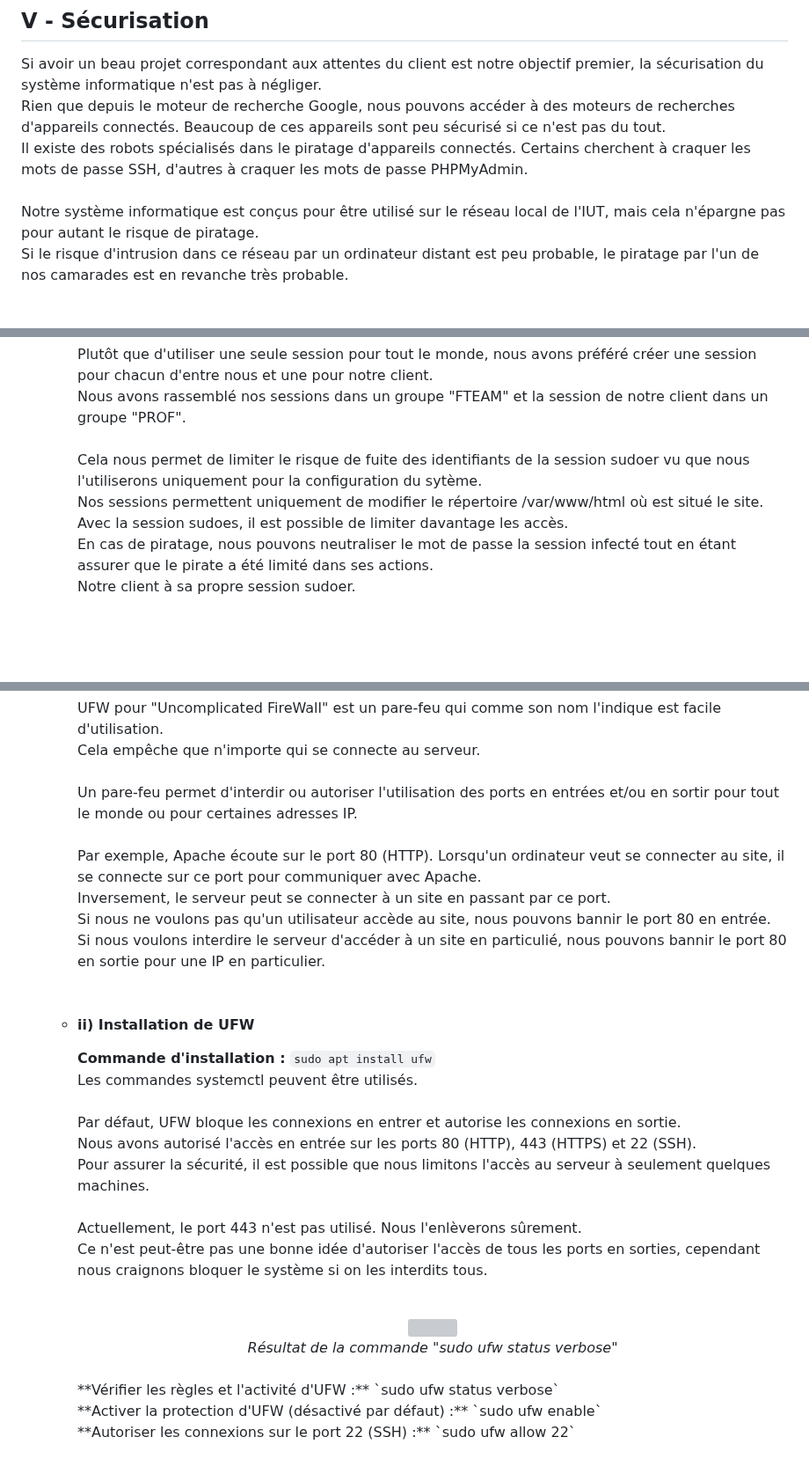
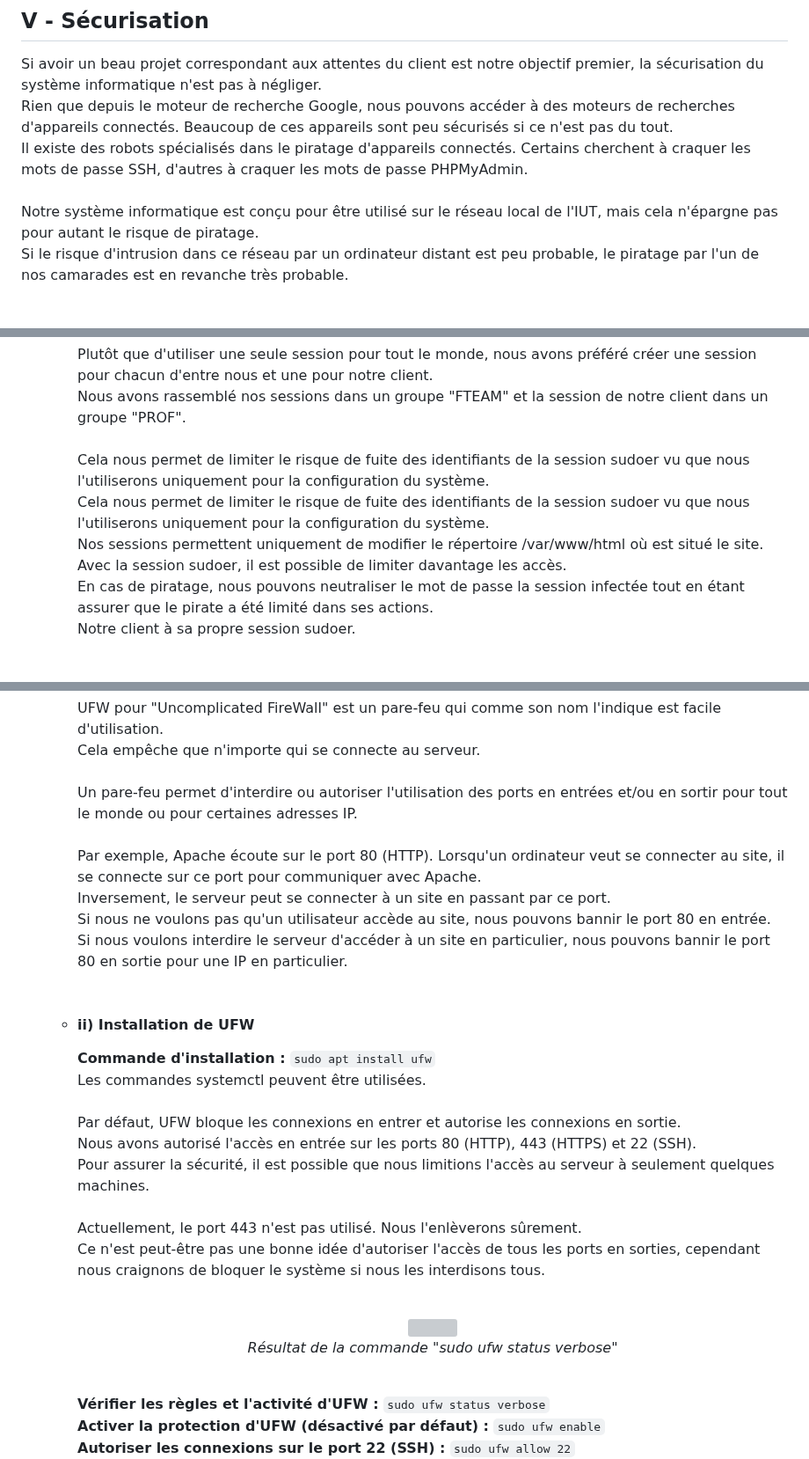
Before and after one commit to Farandjis/ticketsV2, a Markdown page: docs/installation_systeme/installation.md, 3 parts joined by grey strips. Shown at 88% size. Rendered like a GitHub page; blank space fills up the shorter version; grey boxes are pictures that could not be loaded.

```diff
--- a/docs/installation_systeme/installation.md
+++ b/docs/installation_systeme/installation.md
@@ -563,10 +563,10 @@ Interdiction de la partager à quiconque en dehors de la FTEAM ou de nos profess
 
 ## <a name="p5"></a> V - Sécurisation
 Si avoir un beau projet correspondant aux attentes du client est notre objectif premier, la sécurisation du système informatique n'est pas à négliger.<br>
-Rien que depuis le moteur de recherche Google, nous pouvons accéder à des moteurs de recherches d'appareils connectés. Beaucoup de ces appareils sont peu sécurisé si ce n'est pas du tout.<br>
+Rien que depuis le moteur de recherche Google, nous pouvons accéder à des moteurs de recherches d'appareils connectés. Beaucoup de ces appareils sont peu sécurisés si ce n'est pas du tout.<br>
 Il existe des robots spécialisés dans le piratage d'appareils connectés. Certains cherchent à craquer les mots de passe SSH, d'autres à craquer les mots de passe PHPMyAdmin.<br>
 <br>
-Notre système informatique est conçus pour être utilisé sur le réseau local de l'IUT, mais cela n'épargne pas pour autant le risque de piratage.<br>
+Notre système informatique est conçu pour être utilisé sur le réseau local de l'IUT, mais cela n'épargne pas pour autant le risque de piratage.<br>
 Si le risque d'intrusion dans ce réseau par un ordinateur distant est peu probable, le piratage par l'un de nos camarades est en revanche très probable.<br>
 <br><br>
 Ainsi, cette partie explique comment nous avons sécurisé notre RaspberryPi.<br>
@@ -579,9 +579,10 @@ Notre travail se fonde sur https://raspberrytips.fr/securiser-raspberry-pi/?utm_
         Plutôt que d'utiliser une seule session pour tout le monde, nous avons préféré créer une session pour chacun d'entre nous et une pour notre client.<br>
         Nous avons rassemblé nos sessions dans un groupe "FTEAM" et la session de notre client dans un groupe "PROF".<br>
         <br>
-        Cela nous permet de limiter le risque de fuite des identifiants de la session sudoer vu que nous l'utiliserons uniquement pour la configuration du sytème.<br>
-        Nos sessions permettent uniquement de modifier le répertoire /var/www/html où est situé le site. Avec la session sudoes, il est possible de limiter davantage les accès.<br>
-        En cas de piratage, nous pouvons neutraliser le mot de passe la session infecté tout en étant assurer que le pirate a été limité dans ses actions.<br>
+        Cela nous permet de limiter le risque de fuite des identifiants de la session sudoer vu que nous l'utiliserons uniquement pour la configuration du système.<br>
+        Cela nous permet de limiter le risque de fuite des identifiants de la session sudoer vu que nous l'utiliserons uniquement pour la configuration du système.<br>
+        Nos sessions permettent uniquement de modifier le répertoire /var/www/html où est situé le site. Avec la session sudoer, il est possible de limiter davantage les accès.<br>
+        En cas de piratage, nous pouvons neutraliser le mot de passe la session infectée tout en étant assurer que le pirate a été limité dans ses actions.<br>
         Notre client à sa propre session sudoer.<br>
         <br><br>
         **Remarque :**<br>
@@ -658,30 +659,32 @@ Notre travail se fonde sur https://raspberrytips.fr/securiser-raspberry-pi/?utm_
         UFW pour "Uncomplicated FireWall" est un pare-feu qui comme son nom l'indique est facile d'utilisation.<br>
         Cela empêche que n'importe qui se connecte au serveur.<br>
         <br>
-        Un pare-feu permet d'interdir ou autoriser l'utilisation des ports en entrées et/ou en sortir pour tout le monde ou pour certaines adresses IP.<br>
+        Un pare-feu permet d'interdire ou autoriser l'utilisation des ports en entrées et/ou en sortir pour tout le monde ou pour certaines adresses IP.<br>
         <br>
         Par exemple, Apache écoute sur le port 80 (HTTP). Lorsqu'un ordinateur veut se connecter au site, il se connecte sur ce port pour communiquer avec Apache.<br>
         Inversement, le serveur peut se connecter à un site en passant par ce port.<br>
         Si nous ne voulons pas qu'un utilisateur accède au site, nous pouvons bannir le port 80 en entrée.<br>
-        Si nous voulons interdire le serveur d'accéder à un site en particulié, nous pouvons bannir le port 80 en sortie pour une IP en particulier.<br>
+        Si nous voulons interdire le serveur d'accéder à un site en particulier, nous pouvons bannir le port 80 en sortie pour une IP en particulier.<br>
         <br>
 
     - #### <a name="p5cii"></a> ii) Installation de UFW
         **Commande d'installation :** `sudo apt install ufw`<br>
-        Les commandes systemctl peuvent être utilisés.<br>
+        Les commandes systemctl peuvent être utilisées.<br>
         <br>
         Par défaut, UFW bloque les connexions en entrer et autorise les connexions en sortie.<br>
         Nous avons autorisé l'accès en entrée sur les ports 80 (HTTP), 443 (HTTPS) et 22 (SSH).<br>
-        Pour assurer la sécurité, il est possible que nous limitons l'accès au serveur à seulement quelques machines.<br>
+        Pour assurer la sécurité, il est possible que nous limitions l'accès au serveur à seulement quelques machines.<br>
         <br>
         Actuellement, le port 443 n'est pas utilisé. Nous l'enlèverons sûrement.<br>
-        Ce n'est peut-être pas une bonne idée d'autoriser l'accès de tous les ports en sorties, cependant nous craignons bloquer le système si on les interdits tous.<br>
+        Ce n'est peut-être pas une bonne idée d'autoriser l'accès de tous les ports en sorties, cependant nous craignons de bloquer le système si nous les interdisons tous.<br>
         <br>
+
         <div align="center">
             <img src="img\V_Securisation\ufw.webp" title="la commande sudo ufw status verbose montre les ports ouverts" width="350"/><br>
             <i>Résultat de la commande "sudo ufw status verbose"</i>
         </div>
         <br>
+
         **Vérifier les règles et l'activité d'UFW :** `sudo ufw status verbose`<br>
         **Activer la protection d'UFW (désactivé par défaut) :** `sudo ufw enable`<br>
         **Autoriser les connexions sur le port 22 (SSH) :** `sudo ufw allow 22`<br>
```
Also changed, not shown: other parts of docs/installation_systeme/installation.md (+10 -10 lines).
